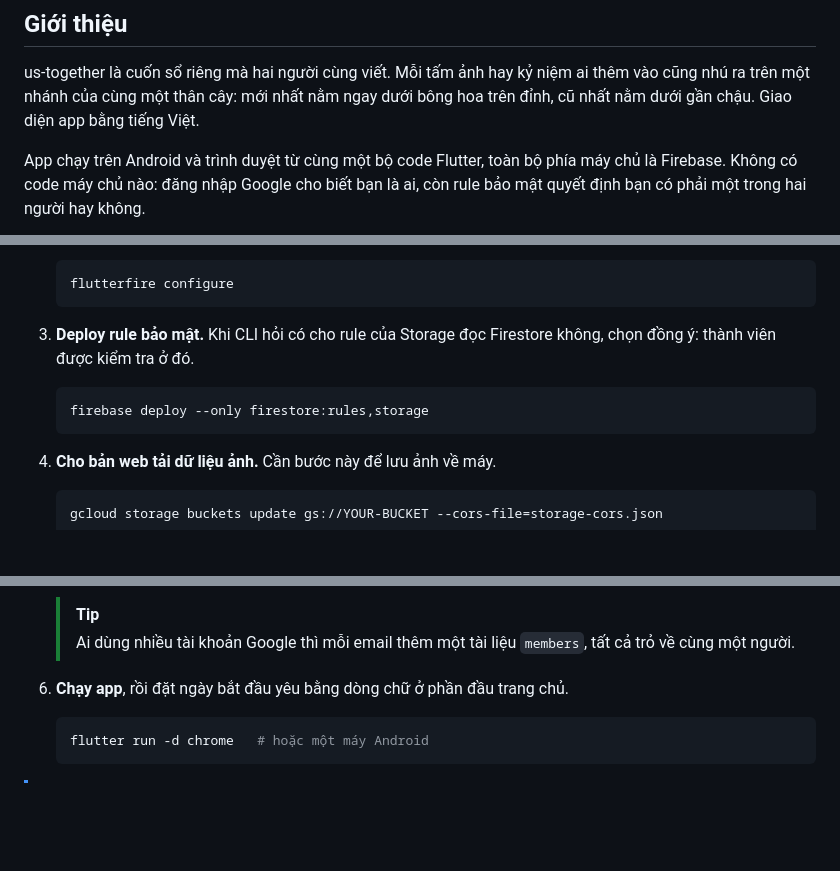
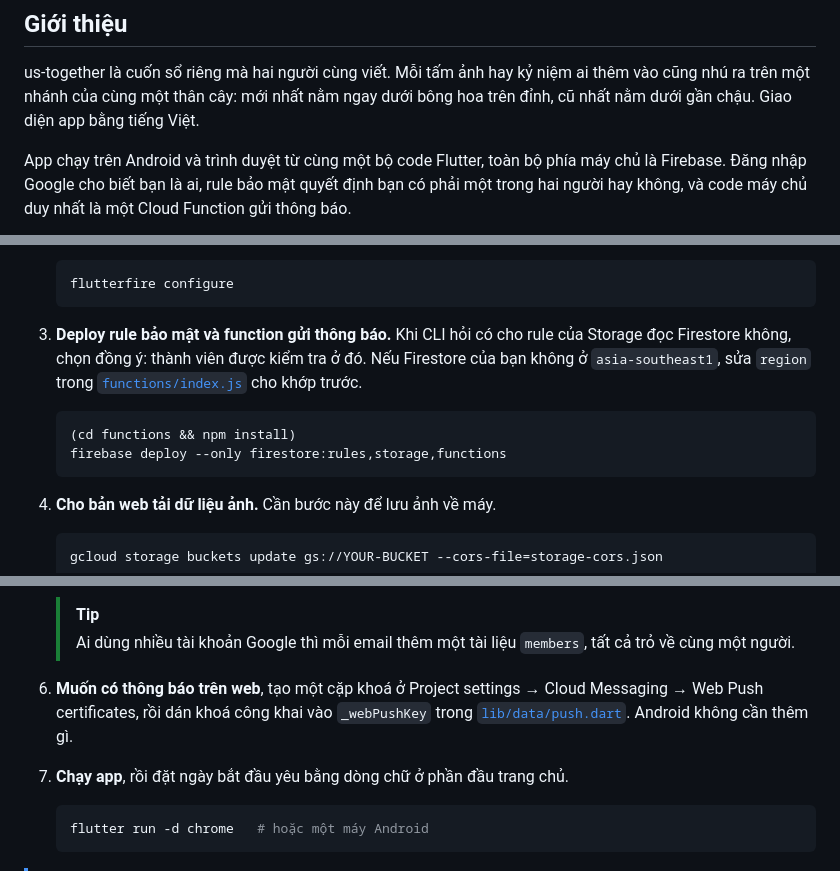
Before and after one commit to hkhaNguyen/us-together, a Markdown page: README.vi.md, 3 parts joined by grey strips. GitHub-like rendering; blank space fills up the shorter version.

````diff
--- a/README.vi.md
+++ b/README.vi.md
@@ -28,9 +28,9 @@ ngay dưới bông hoa trên đỉnh, cũ nhất nằm dưới gần chậu. Gia
 tiếng Việt.
 
 App chạy trên Android và trình duyệt từ cùng một bộ code Flutter, toàn bộ
-phía máy chủ là Firebase. Không có code máy chủ nào: đăng nhập Google cho
-biết bạn là ai, còn rule bảo mật quyết định bạn có phải một trong hai người
-hay không.
+phía máy chủ là Firebase. Đăng nhập Google cho biết bạn là ai, rule bảo mật
+quyết định bạn có phải một trong hai người hay không, và code máy chủ duy
+nhất là một Cloud Function gửi thông báo.
 
 ```mermaid
 flowchart LR
@@ -85,11 +91,14 @@ Cần có [Flutter](https://docs.flutter.dev/get-started/install) (bản stable)
    flutterfire configure
    ```
 
-3. **Deploy rule bảo mật.** Khi CLI hỏi có cho rule của Storage đọc Firestore
-   không, chọn đồng ý: thành viên được kiểm tra ở đó.
+3. **Deploy rule bảo mật và function gửi thông báo.** Khi CLI hỏi có cho rule
+   của Storage đọc Firestore không, chọn đồng ý: thành viên được kiểm tra ở
+   đó. Nếu Firestore của bạn không ở `asia-southeast1`, sửa `region` trong
+   [`functions/index.js`](functions/index.js) cho khớp trước.
 
    ```sh
-   firebase deploy --only firestore:rules,storage
+   (cd functions && npm install)
+   firebase deploy --only firestore:rules,storage,functions
    ```
 
 4. **Cho bản web tải dữ liệu ảnh.** Cần bước này để lưu ảnh về máy.
@@ -110,7 +119,12 @@ Cần có [Flutter](https://docs.flutter.dev/get-started/install) (bản stable)
    > Ai dùng nhiều tài khoản Google thì mỗi email thêm một tài liệu `members`,
    > tất cả trỏ về cùng một người.
 
-6. **Chạy app**, rồi đặt ngày bắt đầu yêu bằng dòng chữ ở phần đầu trang chủ.
+6. **Muốn có thông báo trên web**, tạo một cặp khoá ở Project settings →
+   Cloud Messaging → Web Push certificates, rồi dán khoá công khai vào
+   `_webPushKey` trong [`lib/data/push.dart`](lib/data/push.dart). Android
+   không cần thêm gì.
+
+7. **Chạy app**, rồi đặt ngày bắt đầu yêu bằng dòng chữ ở phần đầu trang chủ.
 
    ```sh
    flutter run -d chrome   # hoặc một máy Android
````
Also changed, not shown: other parts of README.vi.md (+11 -0 lines), README.md (+27 -6 lines).
